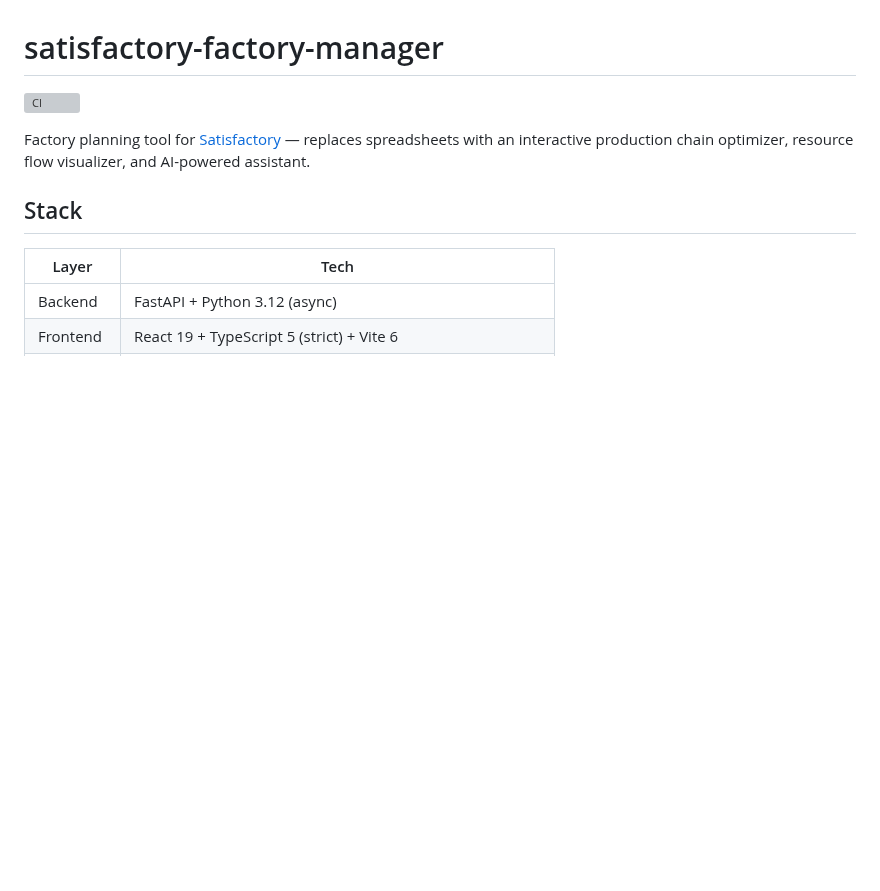
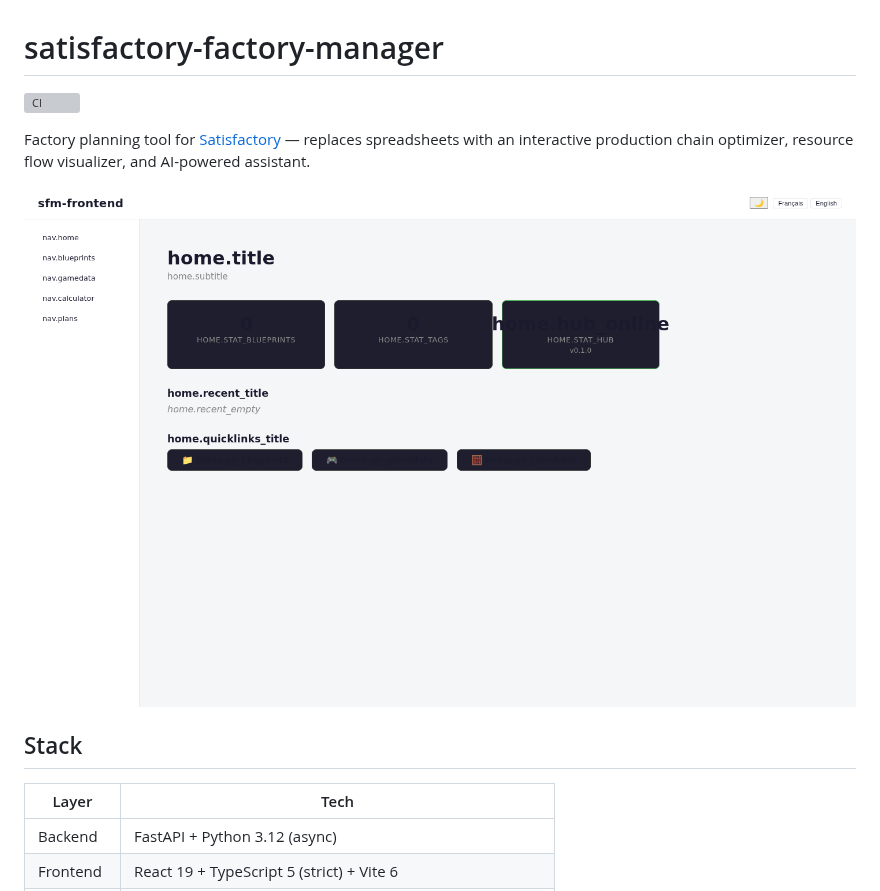
Before and after one commit to chrysa/usefull-containers, a Markdown page: README.md, the part around the change. Rendered like a GitHub page; pictures changed too: docs/screenshots/preview.png (added); blank space fills up the shorter version; grey boxes are pictures that could not be loaded.

```diff
--- a/README.md
+++ b/README.md
@@ -3,6 +3,8 @@
 [![CI](https://github.com/chrysa/satisfactory-factory-manager/actions/workflows/ci.yml/badge.svg)](https://github.com/chrysa/satisfactory-factory-manager/actions/workflows/ci.yml)
 
 Factory planning tool for [Satisfactory](https://www.satisfactorygame.com/) — replaces spreadsheets with an interactive production chain optimizer, resource flow visualizer, and AI-powered assistant.
+
+![Preview](docs/screenshots/preview.png)
 
 ## Stack
 
```
Also changed, not shown: 13 other files.
